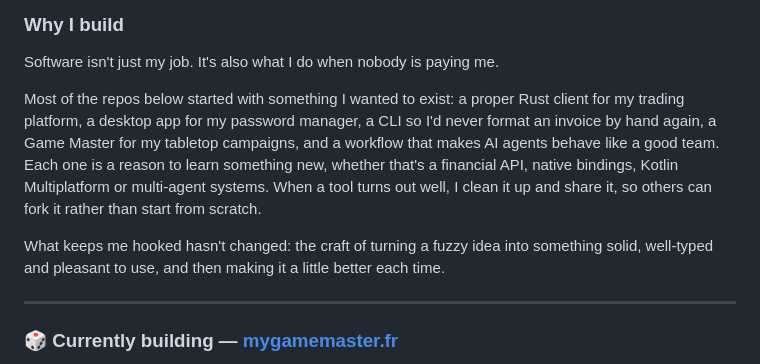
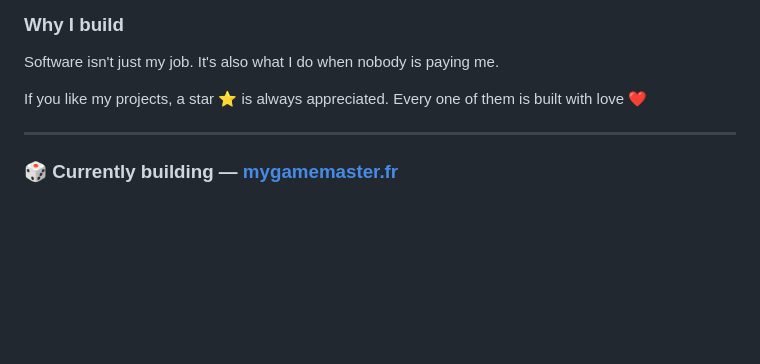
Before and after one commit to tibs245/tibs245, a Markdown page: README.md, the part around the change. GitHub-like rendering; blank space fills up the shorter version.

Commit message:
Shorten 'Why I build' to a star call-to-action
Co-Authored-By: Claude Opus 5.5 <noreply@anthropic.com>
Claude-Session: https://claude.ai/code/session_01LRs4rbWs9qGVEZ5msX9gWD

```diff
--- a/README.md
+++ b/README.md
@@ -27,18 +27,8 @@ increasingly focused on **building software with AI agents the right way**.
 
 Software isn't just my job. It's also what I do when nobody is paying me.
 
-Most of the repos below started with something I wanted to exist: a proper
-Rust client for my trading platform, a desktop app for my password manager, a
-CLI so I'd never format an invoice by hand again, a Game Master for my
-tabletop campaigns, and a workflow that makes AI agents behave like a good
-team. Each one is a reason to learn something new, whether that's a financial
-API, native bindings, Kotlin Multiplatform or multi-agent systems. When a
-tool turns out well, I clean it up and share it, so others can fork it rather
-than start from scratch.
-
-What keeps me hooked hasn't changed: the craft of turning a fuzzy idea into
-something solid, well-typed and pleasant to use, and then making it a little
-better each time.
+If you like my projects, a star ⭐️ is always appreciated. Every one of them
+is built with love ❤️
 
 ---
 
```
